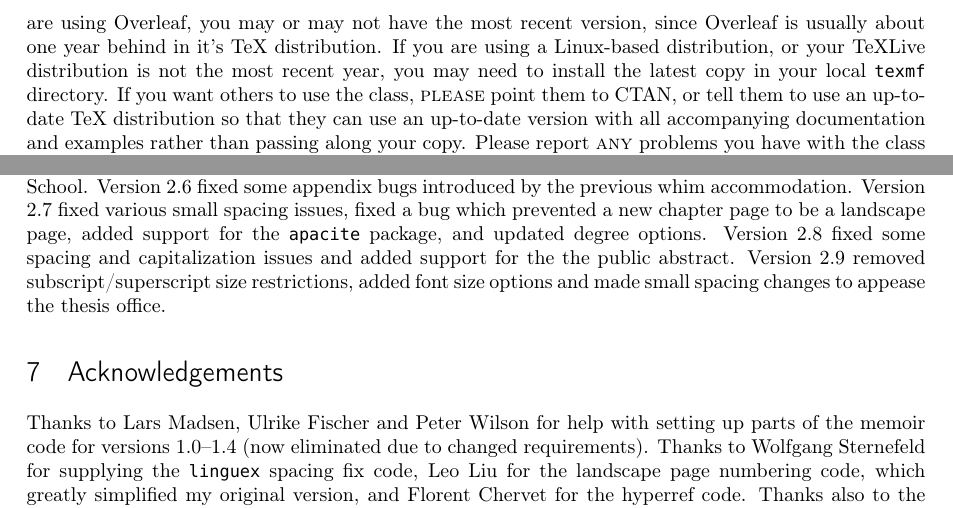
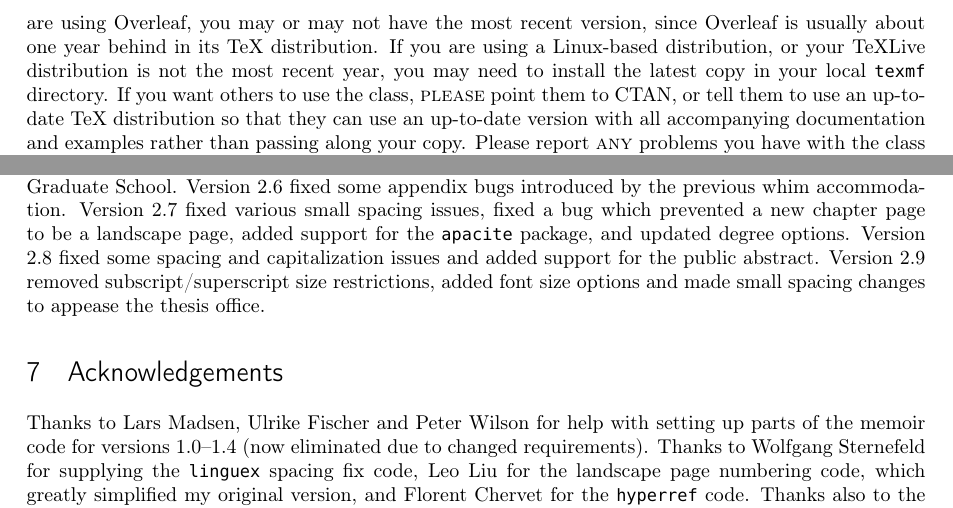
Before and after one commit to amunn/msu-thesis, a LaTeX thesis (msu-thesis.tex): two parts of page 8 of 10, joined at a grey line, cut so that both start at the same text. Compiled offline with pdfLaTeX; a missing font is replaced by an installed copy or a similar font.

Commit message:
Documentation typos

```diff
--- a/msu-thesis.tex
+++ b/msu-thesis.tex
@@ -309,13 +309,13 @@ Master’s theses are sometimes relatively short, and you may think that you can
 
 \section{Bugs and redistribution}
 \subsection{Current version}
-The latest copy of \pkg{msu-thesis} will always be available on  \href{https://ctan.org/pkg/msu-thesis?lang=en}{CTAN}. If you use MiKTeX, or a current year TeX Live then their respective package managers will update or install the latest version. If you are using Overleaf, you may or may not have the most recent version, since Overleaf is usually about one year behind in it’s TeX distribution.  If you are using a Linux-based distribution, or your TeXLive distribution is not the most recent year, you may need to install the latest copy in your local |texmf| directory. If you want others to use the class, \textsc{please} point them to CTAN, or tell them to use an up-to-date TeX distribution so that they can use an up-to-date version with all accompanying documentation and examples rather than passing along your copy. Please report \textsc{any} problems you have with the class to me \href{mailto:amunn@msu.edu}{amunn@msu.edu}, as this will aid in making things easier for those who follow you. If you prefer, you may also report issues using GitHub: \href{https://github.com/amunn/msu-thesis}{github.com/amunn/msu-thesis}.  The Graduate School rarely announces changes it makes to the formatting requirements, so your problem reports are extremely helpful for keeping the class in compliance with the latest standards.
+The latest copy of \pkg{msu-thesis} will always be available on  \href{https://ctan.org/pkg/msu-thesis?lang=en}{CTAN}. If you use MiKTeX, or a current year TeX Live then their respective package managers will update or install the latest version. If you are using Overleaf, you may or may not have the most recent version, since Overleaf is usually about one year behind in its TeX distribution.  If you are using a Linux-based distribution, or your TeXLive distribution is not the most recent year, you may need to install the latest copy in your local |texmf| directory. If you want others to use the class, \textsc{please} point them to CTAN, or tell them to use an up-to-date TeX distribution so that they can use an up-to-date version with all accompanying documentation and examples rather than passing along your copy. Please report \textsc{any} problems you have with the class to me \href{mailto:amunn@msu.edu}{amunn@msu.edu}, as this will aid in making things easier for those who follow you. If you prefer, you may also report issues using GitHub: \href{https://github.com/amunn/msu-thesis}{github.com/amunn/msu-thesis}.  The Graduate School rarely announces changes it makes to the formatting requirements, so your problem reports are extremely helpful for keeping the class in compliance with the latest standards.
 \subsection{Archiving your thesis for the future}
 Since the current version of the \pkg{msu-thesis} class satisfies the Graduate School requirements at any one time, as these requirements change, you may find that if you need to recompile your thesis after you have graduated that the formatting changes. To avoid this, I would recommend saving an archived version of the \pkg{msu-thesis.cls} file in the same folder as your thesis file.  You only need to do this once you have completely finished your thesis however; there's no need to do it during the writing process.
 \subsection{Version history}
-Previous versions of \pkg{msu-thesis} (versions 1.0--1.4b) were created for non-electronic submission and should not be used. Versions 1.5--1.6 (the first electronic submission versions) contained a |\makeabstract| command and a separate |msuabstract| environment. These have been removed as of version 1.7.  Users who are upgrading from earlier versions to version 1.7 do not need to change these commands however but their use will trigger a warning.) Version 2.0 implemented landscape pages; version 2.1 added support for \pkg{hyperref}. Versions 2.2--2.5 mainly accommodated to the ever changing whims of the MSU Graduate School. Version 2.6 fixed some appendix bugs introduced by the previous whim accommodation. Version 2.7 fixed various small spacing issues, fixed a bug which prevented a new chapter page to be a landscape page, added support for the \pkg{apacite} package, and updated degree options. Version 2.8 fixed some spacing and capitalization issues and added support for the the public abstract. Version 2.9 removed subscript/superscript size restrictions, added font size options and made small spacing changes to appease the thesis office.
+Previous versions of \pkg{msu-thesis} (versions 1.0--1.4b) were created for non-electronic submission and should not be used. Versions 1.5--1.6 (the first electronic submission versions) contained a |\makeabstract| command and a separate |msuabstract| environment. These have been removed as of version 1.7.  Users who are upgrading from earlier versions to version 1.7 do not need to change these commands however but their use will trigger a warning.) Version 2.0 implemented landscape pages; version 2.1 added support for \pkg{hyperref}. Versions 2.2--2.5 mainly accommodated to the ever changing whims of the MSU Graduate School. Version 2.6 fixed some appendix bugs introduced by the previous whim accommodation. Version 2.7 fixed various small spacing issues, fixed a bug which prevented a new chapter page to be a landscape page, added support for the \pkg{apacite} package, and updated degree options. Version 2.8 fixed some spacing and capitalization issues and added support for the public abstract. Version 2.9 removed subscript/superscript size restrictions, added font size options and made small spacing changes to appease the thesis office.
 \section{Acknowledgements}
-Thanks to Lars Madsen, Ulrike Fischer and Peter Wilson for help with setting up parts of the memoir code for versions 1.0--1.4 (now eliminated due to changed requirements). Thanks to Wolfgang Sternefeld for supplying the \pkg{linguex} spacing fix code, Leo Liu for the landscape page numbering code, which greatly simplified my original version, and Florent Chervet for the hyperref code. Thanks also to the following students who have reported problems over the years: Irina Agafonova, Ali Al-jiboory, Dmitriy Bryndin, Greg Christian, Kyle Crayne, Matt Husband, Changkuk Jung, Adam Liter, William Muir, Adam Soliman, Alicia Parrish, Neil ver Planck, Michael Wojcik, Eremey Valetov, Matthew Vincent and Yisu Zhou. A special thank you to Non Thongprong who graciously provided a copy of his entire thesis which allowed me to debug some especially subtle spacing inconsistencies.
+Thanks to Lars Madsen, Ulrike Fischer and Peter Wilson for help with setting up parts of the memoir code for versions 1.0--1.4 (now eliminated due to changed requirements). Thanks to Wolfgang Sternefeld for supplying the \pkg{linguex} spacing fix code, Leo Liu for the landscape page numbering code, which greatly simplified my original version, and Florent Chervet for the \pkg{hyperref} code. Thanks also to the following students who have reported problems over the years: Irina Agafonova, Ali Al-jiboory, Dmitriy Bryndin, Greg Christian, Kyle Crayne, Matt Husband, Changkuk Jung, Adam Liter, William Muir, Adam Soliman, Alicia Parrish, Neil ver Planck, Michael Wojcik, Eremey Valetov, Matthew Vincent and Yisu Zhou. A special thank you to Non Thongprong who graciously provided a copy of his entire thesis which allowed me to debug some especially subtle spacing inconsistencies.
 
 \appendix
 \renewcommand{\thesection}{Appendix \Alph{section}}
```
Also changed, not shown: msu-thesis.pdf.
